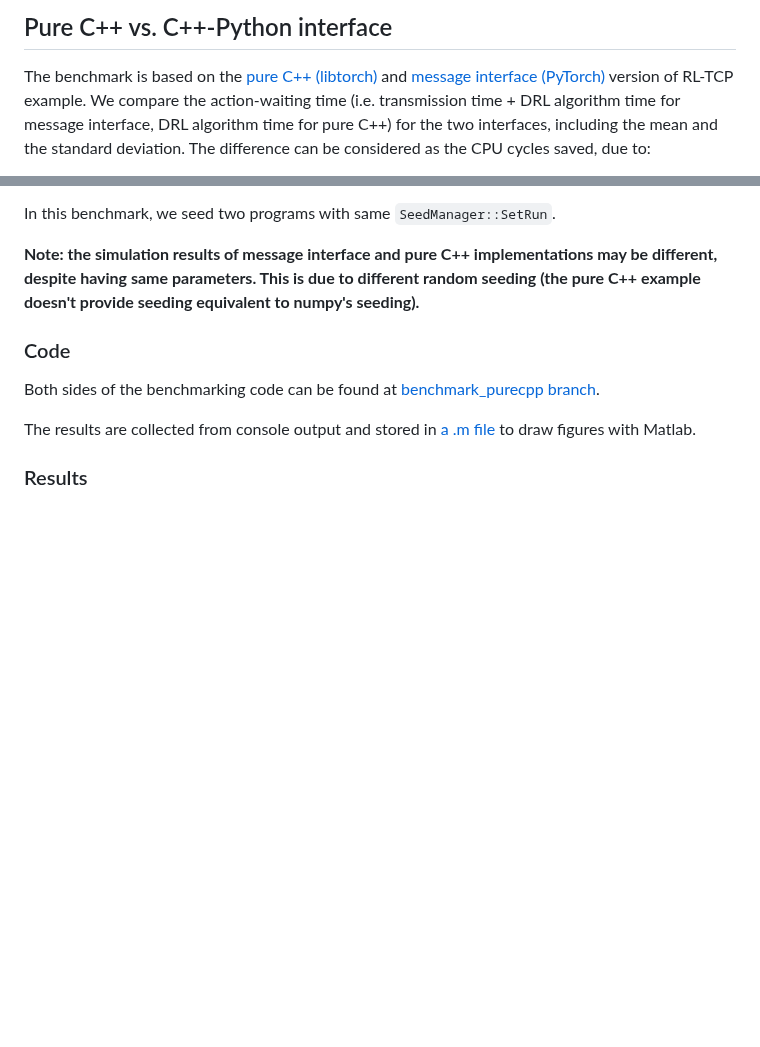
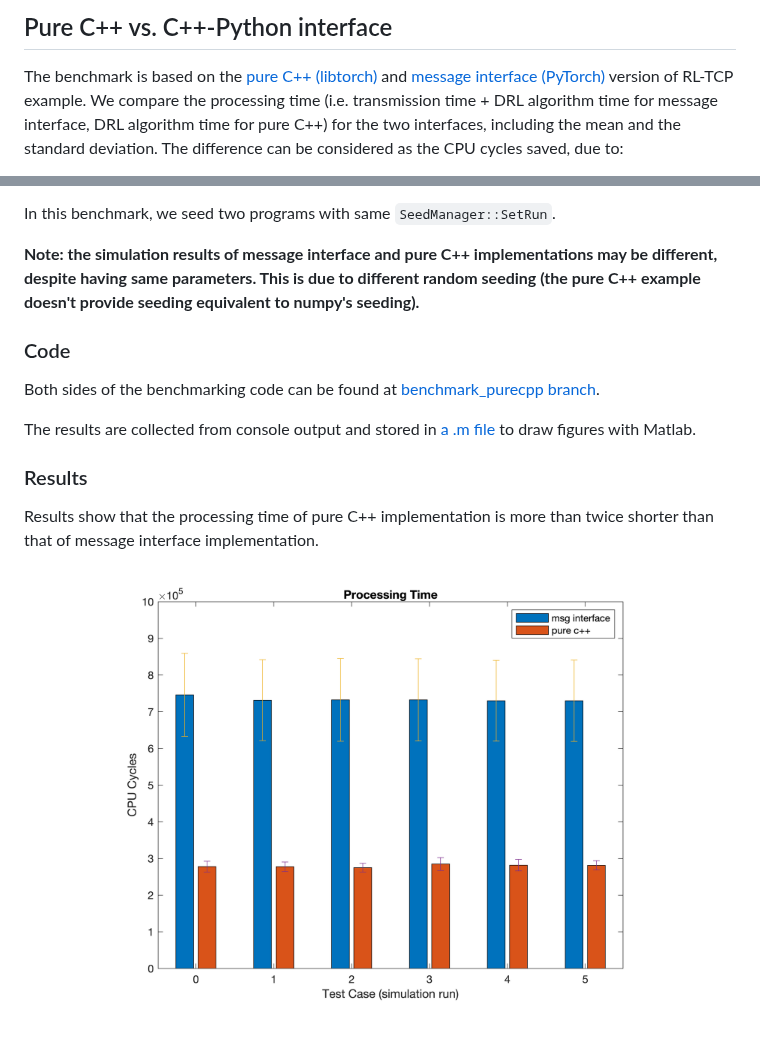
Before and after one commit to hust-diangroup/ns3-ai, a Markdown page: docs/benchmarking/benchmarking.md, 2 parts joined by grey strips. Rendered like a GitHub page; pictures changed too: docs/benchmarking/pure-cpp-figure.png (added); blank space fills up the shorter version.

Commit message:
add pure c++ benchmarking results

```diff
--- a/model/benchmarking/benchmarking.md
+++ b/docs/benchmarking/benchmarking.md
@@ -41,7 +41,7 @@ TODO
 
 The benchmark is based on the [pure C++ (libtorch)](../../examples/rl-tcp/pure_cpp) and
 [message interface (PyTorch)](../../examples/rl-tcp/use_msg) version of RL-TCP example.
-We compare the action-waiting time (i.e. transmission time + DRL algorithm time
+We compare the processing time (i.e. transmission time + DRL algorithm time
 for message interface, DRL algorithm time for pure C++) for the two interfaces,
 including the mean and the standard deviation. The difference can be considered
 as the CPU cycles saved, due to:
@@ -65,3 +65,10 @@ The results are collected from console output and stored in [a .m file](./gym-in
 to draw figures with Matlab.
 
 ### Results
+
+Results show that the processing time of pure C++ implementation
+is more than twice shorter than that of message interface implementation.
+
+<p align="center">
+    <img src="./pure-cpp-figure.png" alt="processing" width="600"/>
+</p>
```
Also changed, not shown: other parts of docs/benchmarking/benchmarking.md (+1 -1 lines), README.md (+1 -1 lines), 8 other files.
